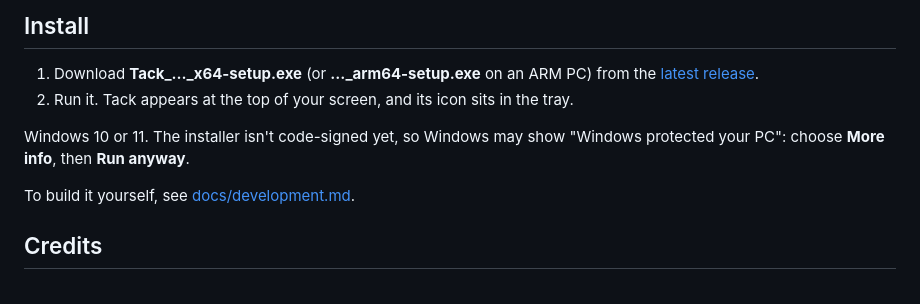
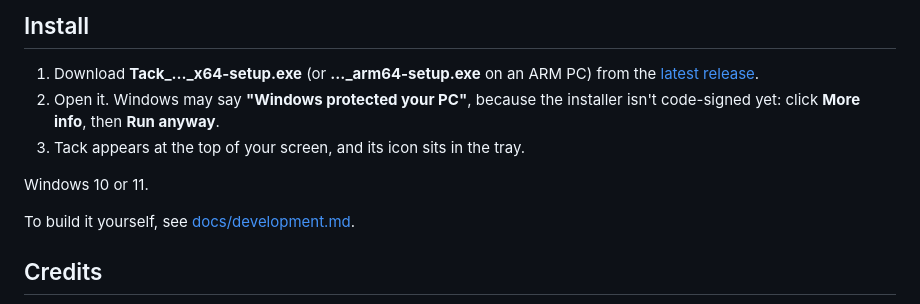
Before and after one commit to prajjwalyd/tack, a Markdown page: README.md, the part around the change. Drawn GitHub-style.

Commit message:
README: the SmartScreen step in the install steps

```diff
--- a/README.md
+++ b/README.md
@@ -71,10 +71,10 @@ The details are in [docs/privacy.md](docs/privacy.md).
 ## Install
 
 1. Download **Tack_…_x64-setup.exe** (or **…_arm64-setup.exe** on an ARM PC) from the [latest release](https://github.com/prajjwalyd/tack/releases/latest).
-2. Run it. Tack appears at the top of your screen, and its icon sits in the tray.
+2. Open it. Windows may say **"Windows protected your PC"**, because the installer isn't code-signed yet: click **More info**, then **Run anyway**.
+3. Tack appears at the top of your screen, and its icon sits in the tray.
 
-Windows 10 or 11. The installer isn't code-signed yet, so Windows may show
-"Windows protected your PC": choose **More info**, then **Run anyway**.
+Windows 10 or 11.
 
 To build it yourself, see [docs/development.md](docs/development.md).
 
```
